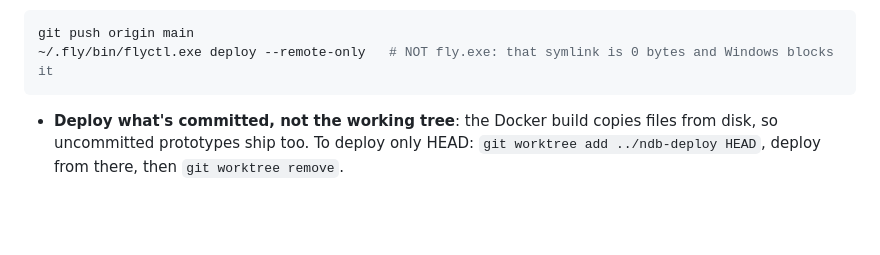
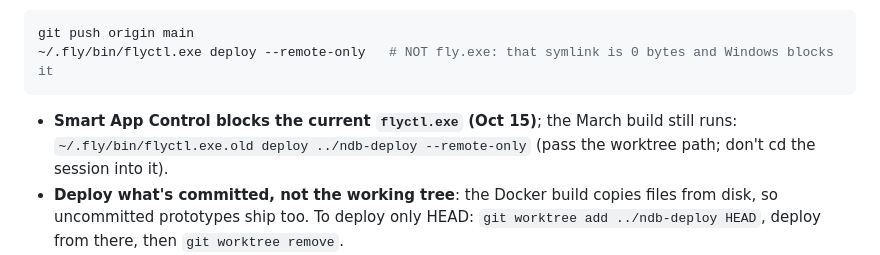
Before and after one commit to griffinhilly/nuclear-database, a Markdown page: CLAUDE.md, the part around the change. Drawn GitHub-style; blank space fills up the shorter version.

````diff
--- a/CLAUDE.md
+++ b/CLAUDE.md
@@ -37,6 +37,7 @@ Dependencies: `flask`, `gunicorn` (see `requirements.txt`). Uses Python 3.8+ wit
 git push origin main
 ~/.fly/bin/flyctl.exe deploy --remote-only   # NOT fly.exe: that symlink is 0 bytes and Windows blocks it
 ```
+- **Smart App Control blocks the current `flyctl.exe` (Oct 15)**; the March build still runs: `~/.fly/bin/flyctl.exe.old deploy ../ndb-deploy --remote-only` (pass the worktree path; don't cd the session into it).
 - **Deploy what's committed, not the working tree**: the Docker build copies files from disk, so uncommitted prototypes ship too. To deploy only HEAD: `git worktree add ../ndb-deploy HEAD`, deploy from there, then `git worktree remove`.
 - **Line endings**: `start.sh` must be LF. `.gitattributes` forces `*.sh eol=lf`; a CRLF `start.sh` crash-loops every machine ("./start.sh: No such file or directory", outage 2026-10-14). After any deploy, check `https://nuclear-database.fly.dev/api/stats`.
 
````
Also changed, not shown: MEMORY.md (+2 -0 lines), PLAN.md (+6 -1 lines).
